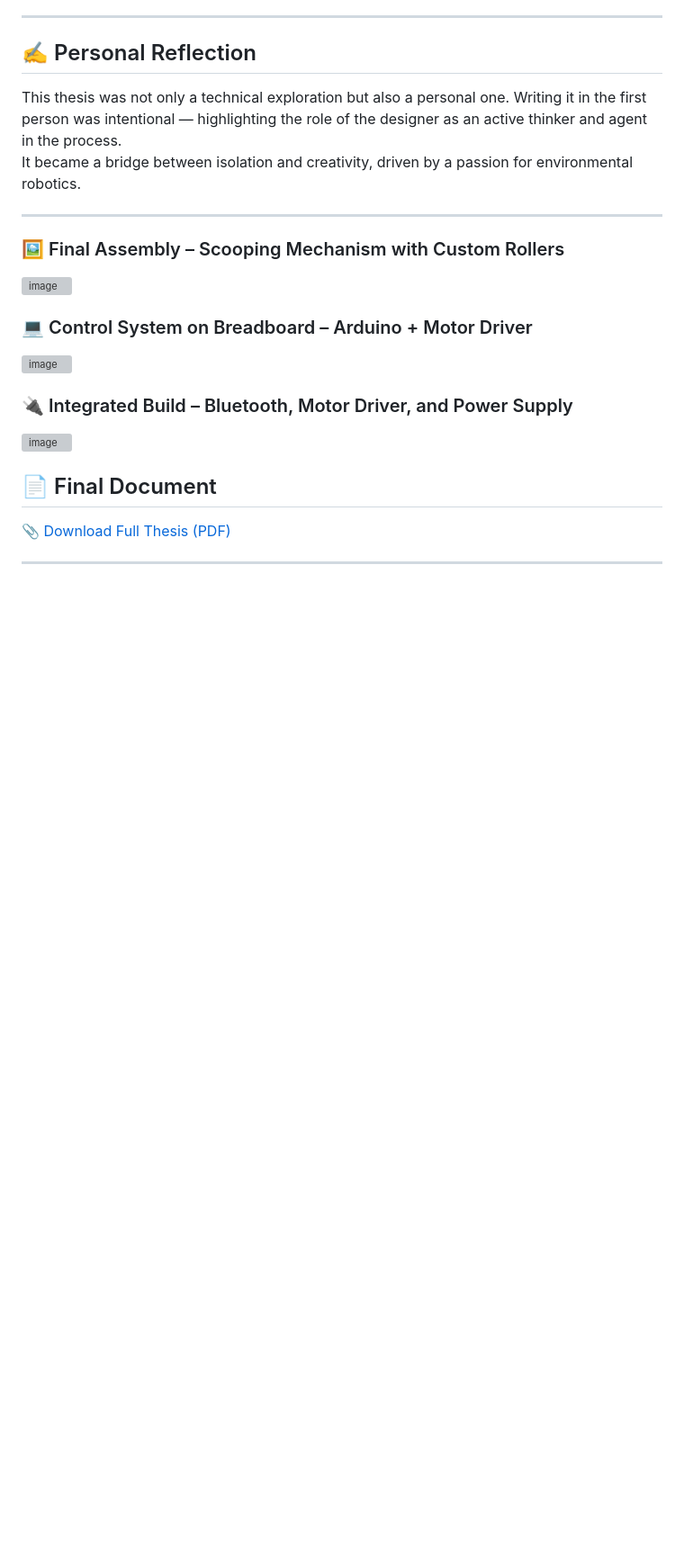
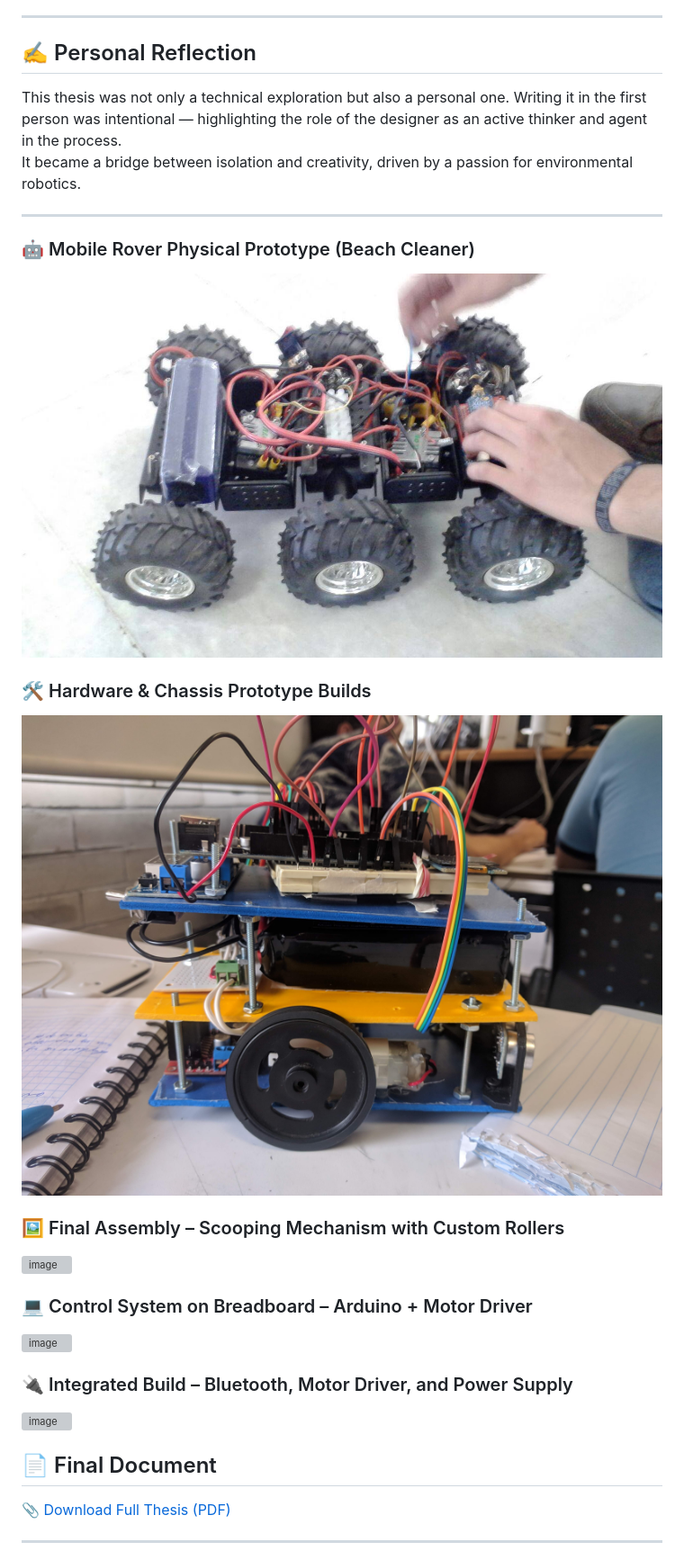
Before and after one commit to deimencart/Concept_SandCleaner, a Markdown page: README.md, the part around the change. Shown at 90% size. Rendered like a GitHub page; pictures changed too: media/chassis_prototype_build_1.jpg (added), media/pink_prototype_rover.jpg (added); blank space fills up the shorter version; grey boxes are pictures that could not be loaded.

Commit message:
docs: add pink prototype mobile rover and chassis build media

```diff
--- a/README.md
+++ b/README.md
@@ -59,6 +59,12 @@ This thesis was not only a technical exploration but also a personal one. Writin
 It became a bridge between isolation and creativity, driven by a passion for environmental robotics.
 
 ---
+### 🤖 Mobile Rover Physical Prototype (Beach Cleaner)
+![Pink Prototype Rover](media/pink_prototype_rover.jpg)
+
+### 🛠️ Hardware & Chassis Prototype Builds
+![Chassis Prototype 1](media/chassis_prototype_build_1.jpg)
+
 ### 🖼️ Final Assembly – Scooping Mechanism with Custom Rollers
 ![image](https://github.com/user-attachments/assets/78d6b21a-697d-4c51-882e-e6134ce33bd7)
 
```
Also changed, not shown: media/chassis_prototype_build_2.jpg (added), media/chassis_prototype_build_3.jpg (added).
